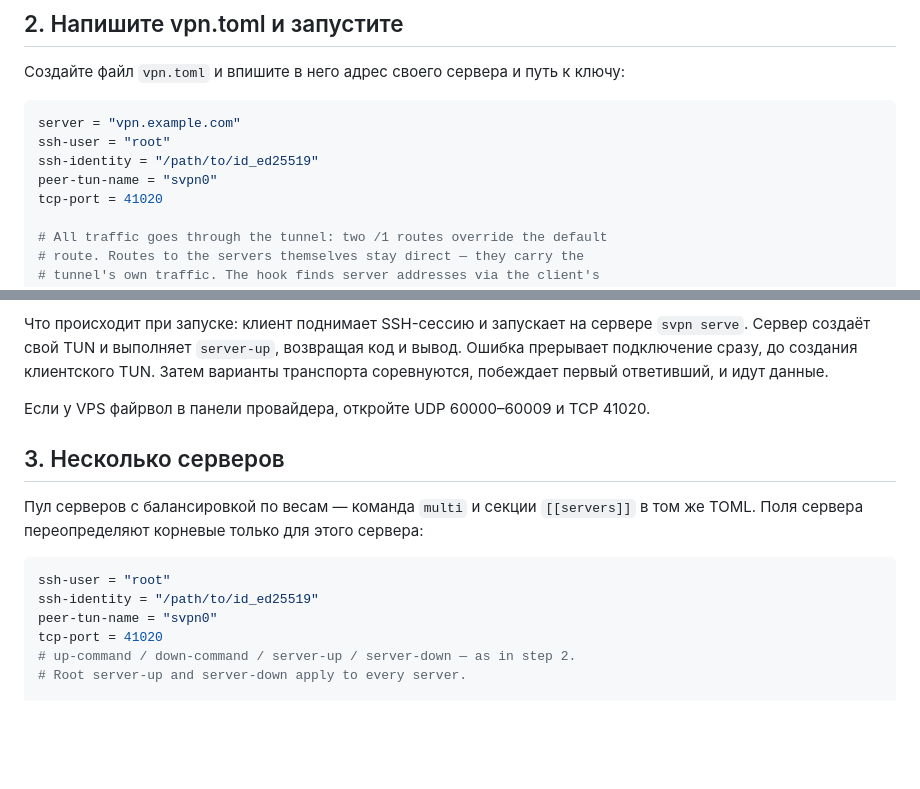
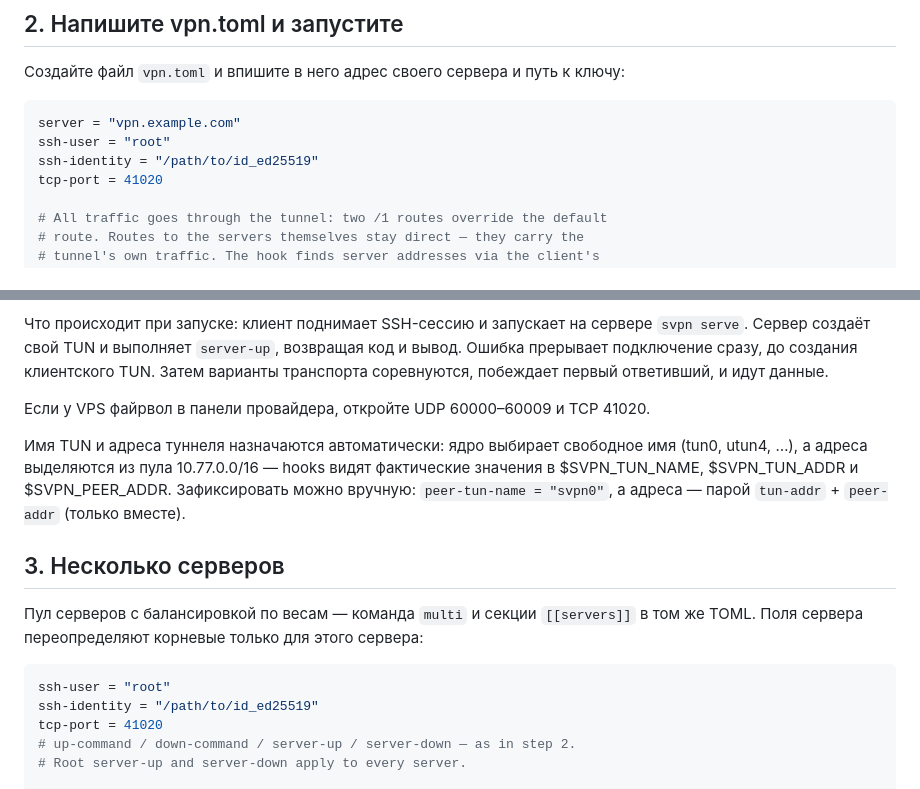
Before and after one commit to vadv/svpn, a Markdown page: README.md, 2 parts joined by grey strips. Rendered like a GitHub page; blank space fills up the shorter version.

Commit message:
readme: automatic TUN names and addresses in the quick start (#181)

````diff
--- a/README.md
+++ b/README.md
@@ -68,7 +68,6 @@ sudo install -m 755 svpn /usr/local/bin/svpn
 server = "vpn.example.com"
 ssh-user = "root"
 ssh-identity = "/path/to/id_ed25519"
-peer-tun-name = "svpn0"
 tcp-port = 41020
 
 # All traffic goes through the tunnel: two /1 routes override the default
@@ -133,6 +132,12 @@ ping -c 3 1.1.1.1
 
 Если у VPS файрвол в панели провайдера, откройте UDP 60000–60009 и TCP 41020.
 
+Имя TUN и адреса туннеля назначаются автоматически: ядро выбирает свободное
+имя (tun0, utun4, …), а адреса выделяются из пула 10.77.0.0/16 — hooks видят
+фактические значения в $SVPN_TUN_NAME, $SVPN_TUN_ADDR и $SVPN_PEER_ADDR.
+Зафиксировать можно вручную: `peer-tun-name = "svpn0"`, а адреса — парой
+`tun-addr` + `peer-addr` (только вместе).
+
 ## 3. Несколько серверов
 
 Пул серверов с балансировкой по весам — команда `multi` и секции `[[servers]]`
@@ -141,7 +146,6 @@ ping -c 3 1.1.1.1
 ```toml
 ssh-user = "root"
 ssh-identity = "/path/to/id_ed25519"
-peer-tun-name = "svpn0"
 tcp-port = 41020
 # up-command / down-command / server-up / server-down — as in step 2.
 # Root server-up and server-down apply to every server.
````
Also changed, not shown: README.en.md (+6 -2 lines).
